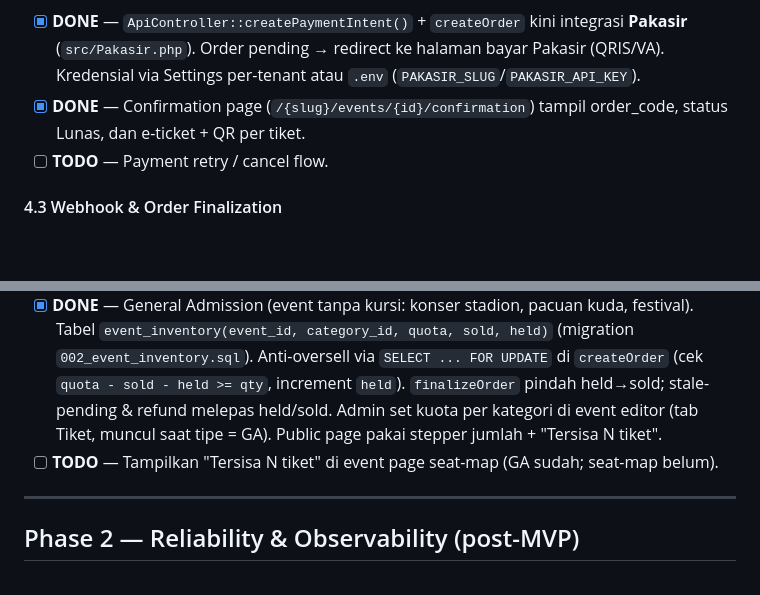
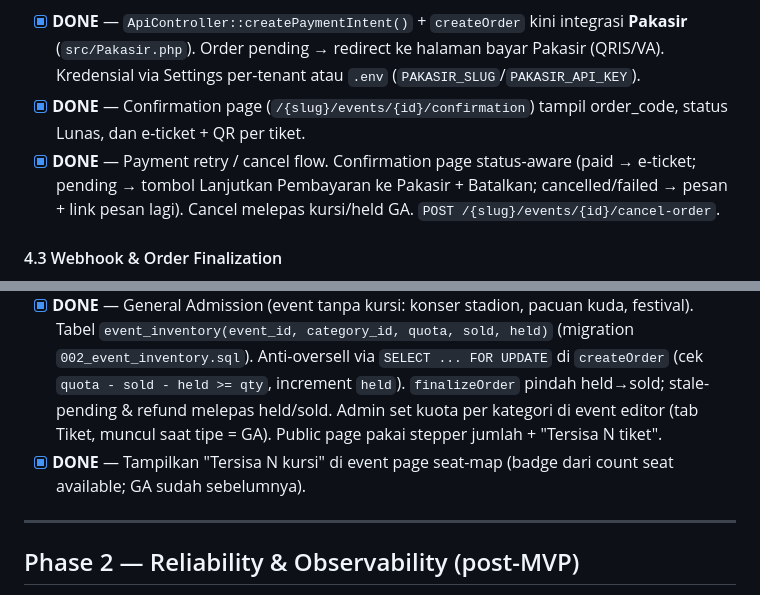
Before and after one commit to kurniaiqsan-creator/web, a Markdown page: docs/ROADMAP.md, 2 parts joined by grey strips. Rendered like a GitHub page; blank space fills up the shorter version.

Commit message:
docs(roadmap): mark payment retry/cancel + seat-map remaining count done

```diff
--- a/docs/ROADMAP.md
+++ b/docs/ROADMAP.md
@@ -139,7 +139,7 @@ Stack saat ini: PHP 8.1 (no framework, custom MVC), MariaDB 10.6, CoreUI Bootstr
 - [~] **WIRED** — `ApiController::createOrder()` simpan order + customer_name/email/phone + items (cek implementasi lengkap di `src/Controllers/ApiController.php:139`).
 - [x] **DONE** — `ApiController::createPaymentIntent()` + `createOrder` kini integrasi **Pakasir** (`src/Pakasir.php`). Order pending → redirect ke halaman bayar Pakasir (QRIS/VA). Kredensial via Settings per-tenant atau `.env` (`PAKASIR_SLUG`/`PAKASIR_API_KEY`).
 - [x] **DONE** — Confirmation page (`/{slug}/events/{id}/confirmation`) tampil order_code, status Lunas, dan e-ticket + QR per tiket.
-- [ ] **TODO** — Payment retry / cancel flow.
+- [x] **DONE** — Payment retry / cancel flow. Confirmation page status-aware (paid → e-ticket; pending → tombol Lanjutkan Pembayaran ke Pakasir + Batalkan; cancelled/failed → pesan + link pesan lagi). Cancel melepas kursi/held GA. `POST /{slug}/events/{id}/cancel-order`.
 
 #### 4.3 Webhook & Order Finalization
 
@@ -175,7 +175,7 @@ Stack saat ini: PHP 8.1 (no framework, custom MVC), MariaDB 10.6, CoreUI Bootstr
 - [x] **DONE** — Schema `ticket_categories.quota`, `seats.status`.
 - [x] **DONE** — Enforce quota saat seat hold + order create (lock baris `FOR UPDATE`, cek status available, set `blocked` saat order). Self-healing: order pending basi otomatis dilepas + di-cancel saat ada order baru (TTL `seat_hold_ttl`).
 - [x] **DONE** — General Admission (event tanpa kursi: konser stadion, pacuan kuda, festival). Tabel `event_inventory(event_id, category_id, quota, sold, held)` (migration `002_event_inventory.sql`). Anti-oversell via `SELECT ... FOR UPDATE` di `createOrder` (cek `quota - sold - held >= qty`, increment `held`). `finalizeOrder` pindah held→sold; stale-pending & refund melepas held/sold. Admin set kuota per kategori di event editor (tab Tiket, muncul saat tipe = GA). Public page pakai stepper jumlah + "Tersisa N tiket".
-- [ ] **TODO** — Tampilkan "Tersisa N tiket" di event page seat-map (GA sudah; seat-map belum).
+- [x] **DONE** — Tampilkan "Tersisa N kursi" di event page seat-map (badge dari count seat available; GA sudah sebelumnya).
 
 ---
 
```
